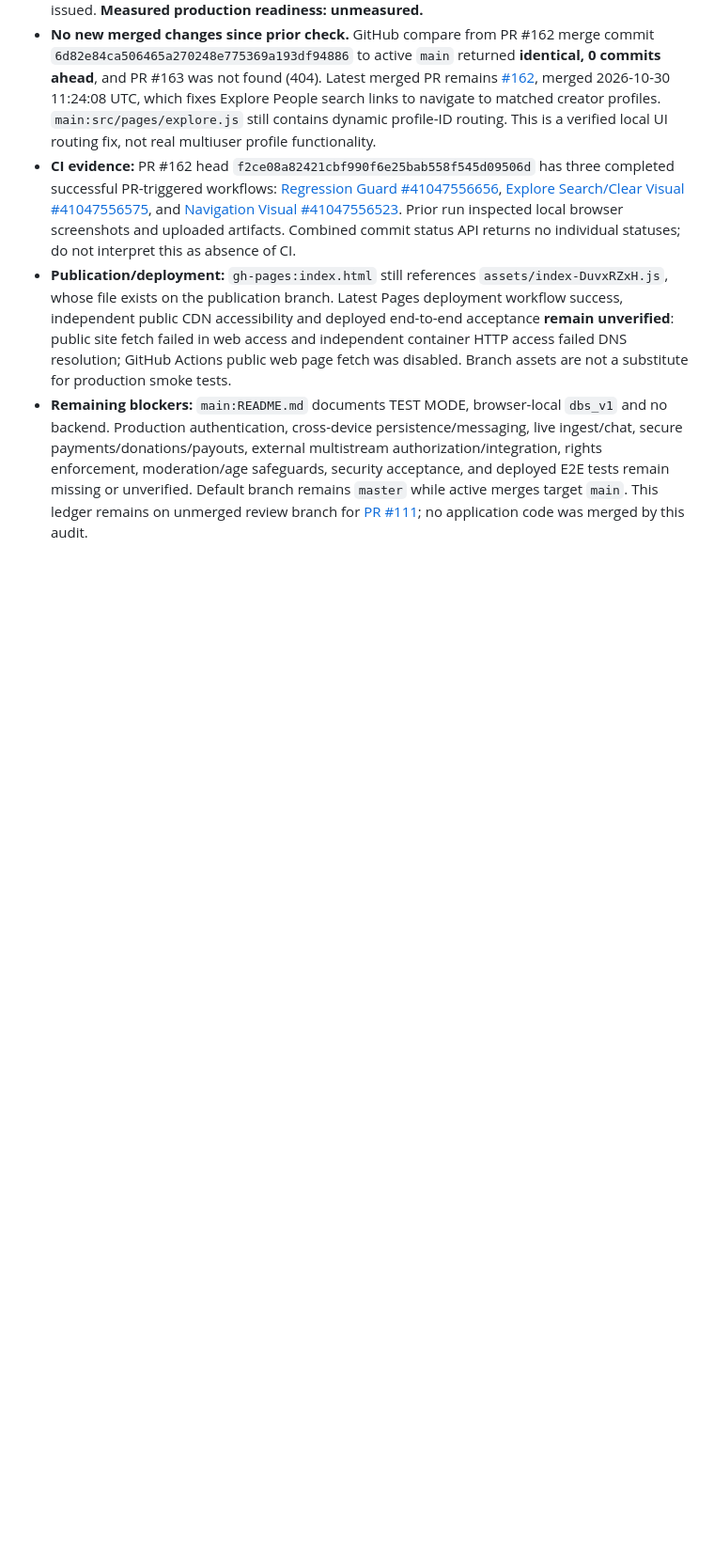
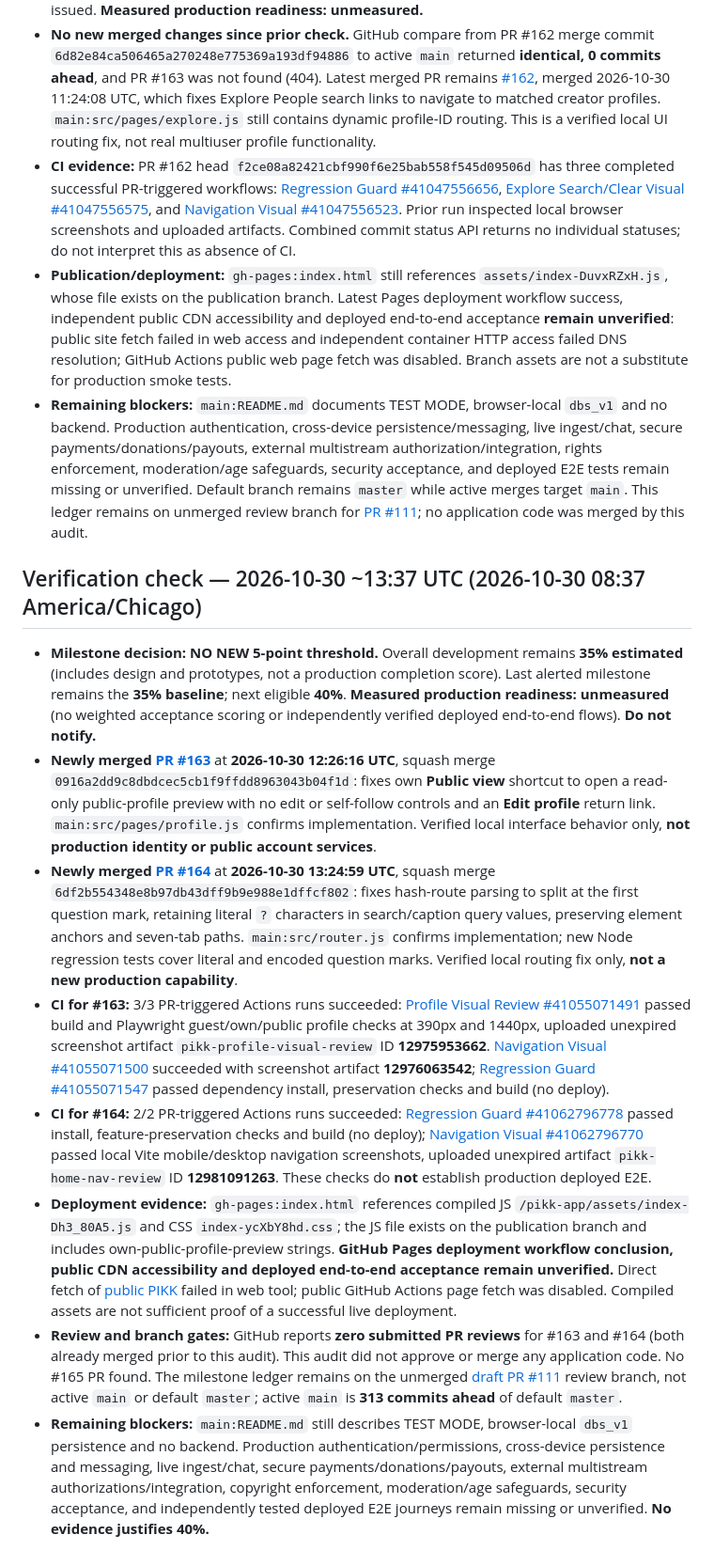
Before and after one commit to scrubdup/dbs-app, a Markdown page: docs/PIKK_PROGRESS_MILESTONES.md, the part around the change. Shown at 94% size. Drawn GitHub-style; blank space fills up the shorter version.

Commit message:
docs: audit merged PRs 163-164; hold PIKK milestone at 35 percent

```diff
--- a/docs/PIKK_PROGRESS_MILESTONES.md
+++ b/docs/PIKK_PROGRESS_MILESTONES.md
@@ -311,3 +311,14 @@ This file tracks *notification thresholds*, not marketing claims. It is stored o
 - **CI evidence:** PR #162 head `f2ce08a82421cbf990f6e25bab558f545d09506d` has three completed successful PR-triggered workflows: [Regression Guard #41047556656](https://github.com/scrubdup/pikk-app/actions/runs/41047556656), [Explore Search/Clear Visual #41047556575](https://github.com/scrubdup/pikk-app/actions/runs/41047556575), and [Navigation Visual #41047556523](https://github.com/scrubdup/pikk-app/actions/runs/41047556523). Prior run inspected local browser screenshots and uploaded artifacts. Combined commit status API returns no individual statuses; do not interpret this as absence of CI.
 - **Publication/deployment:** `gh-pages:index.html` still references `assets/index-DuvxRZxH.js`, whose file exists on the publication branch. Latest Pages deployment workflow success, independent public CDN accessibility and deployed end-to-end acceptance **remain unverified**: public site fetch failed in web access and independent container HTTP access failed DNS resolution; GitHub Actions public web page fetch was disabled. Branch assets are not a substitute for production smoke tests.
 - **Remaining blockers:** `main:README.md` documents TEST MODE, browser-local `dbs_v1` and no backend. Production authentication, cross-device persistence/messaging, live ingest/chat, secure payments/donations/payouts, external multistream authorization/integration, rights enforcement, moderation/age safeguards, security acceptance, and deployed E2E tests remain missing or unverified. Default branch remains `master` while active merges target `main`. This ledger remains on unmerged review branch for [PR #111](https://github.com/scrubdup/pikk-app/pull/111); no application code was merged by this audit.
+
+
+## Verification check — 2026-10-30 ~13:37 UTC (2026-10-30 08:37 America/Chicago)
+- **Milestone decision: NO NEW 5-point threshold.** Overall development remains **35% estimated** (includes design and prototypes, not a production completion score). Last alerted milestone remains the **35% baseline**; next eligible **40%**. **Measured production readiness: unmeasured** (no weighted acceptance scoring or independently verified deployed end-to-end flows). **Do not notify.**
+- **Newly merged [PR #163](https://github.com/scrubdup/pikk-app/pull/163)** at **2026-10-30 12:26:16 UTC**, squash merge `0916a2dd9c8dbdcec5cb1f9ffdd8963043b04f1d`: fixes own **Public view** shortcut to open a read-only public-profile preview with no edit or self-follow controls and an **Edit profile** return link. `main:src/pages/profile.js` confirms implementation. Verified local interface behavior only, **not production identity or public account services**.
+- **Newly merged [PR #164](https://github.com/scrubdup/pikk-app/pull/164)** at **2026-10-30 13:24:59 UTC**, squash merge `6df2b554348e8b97db43dff9b9e988e1dffcf802`: fixes hash-route parsing to split at the first question mark, retaining literal `?` characters in search/caption query values, preserving element anchors and seven-tab paths. `main:src/router.js` confirms implementation; new Node regression tests cover literal and encoded question marks. Verified local routing fix only, **not a new production capability**.
+- **CI for #163:** 3/3 PR-triggered Actions runs succeeded: [Profile Visual Review #41055071491](https://github.com/scrubdup/pikk-app/actions/runs/41055071491) passed build and Playwright guest/own/public profile checks at 390px and 1440px, uploaded unexpired screenshot artifact `pikk-profile-visual-review` ID **12975953662**. [Navigation Visual #41055071500](https://github.com/scrubdup/pikk-app/actions/runs/41055071500) succeeded with screenshot artifact **12976063542**; [Regression Guard #41055071547](https://github.com/scrubdup/pikk-app/actions/runs/41055071547) passed dependency install, preservation checks and build (no deploy).
+- **CI for #164:** 2/2 PR-triggered Actions runs succeeded: [Regression Guard #41062796778](https://github.com/scrubdup/pikk-app/actions/runs/41062796778) passed install, feature-preservation checks and build (no deploy); [Navigation Visual #41062796770](https://github.com/scrubdup/pikk-app/actions/runs/41062796770) passed local Vite mobile/desktop navigation screenshots, uploaded unexpired artifact `pikk-home-nav-review` ID **12981091263**. These checks do **not** establish production deployed E2E.
+- **Deployment evidence:** `gh-pages:index.html` references compiled JS `/pikk-app/assets/index-Dh3_80A5.js` and CSS `index-ycXbY8hd.css`; the JS file exists on the publication branch and includes own-public-profile-preview strings. **GitHub Pages deployment workflow conclusion, public CDN accessibility and deployed end-to-end acceptance remain unverified.** Direct fetch of [public PIKK](https://scrubdup.github.io/pikk-app/#/profile) failed in web tool; public GitHub Actions page fetch was disabled. Compiled assets are not sufficient proof of a successful live deployment.
+- **Review and branch gates:** GitHub reports **zero submitted PR reviews** for #163 and #164 (both already merged prior to this audit). This audit did not approve or merge any application code. No #165 PR found. The milestone ledger remains on the unmerged [draft PR #111](https://github.com/scrubdup/pikk-app/pull/111) review branch, not active `main` or default `master`; active `main` is **313 commits ahead** of default `master`.
+- **Remaining blockers:** `main:README.md` still describes TEST MODE, browser-local `dbs_v1` persistence and no backend. Production authentication/permissions, cross-device persistence and messaging, live ingest/chat, secure payments/donations/payouts, external multistream authorizations/integration, copyright enforcement, moderation/age safeguards, security acceptance, and independently tested deployed E2E journeys remain missing or unverified. **No evidence justifies 40%.**
```
